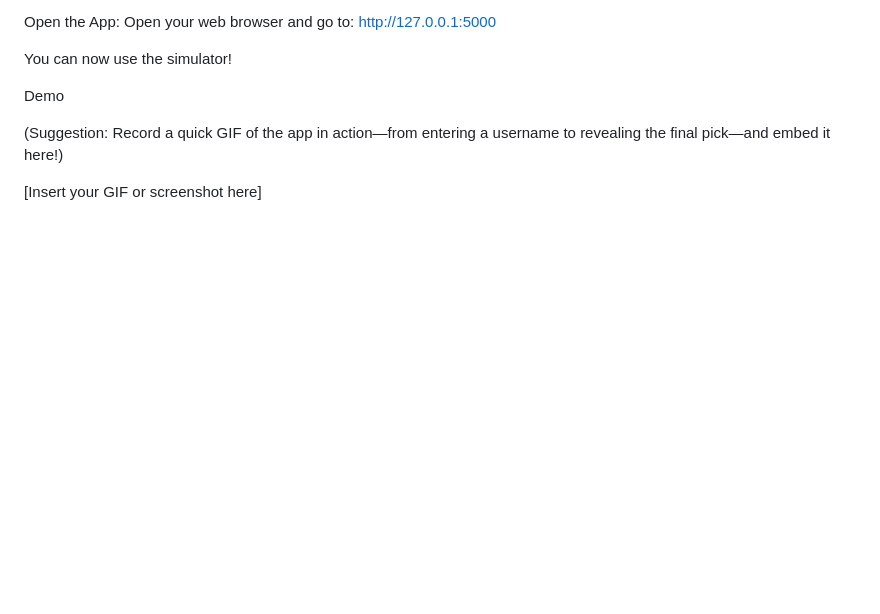
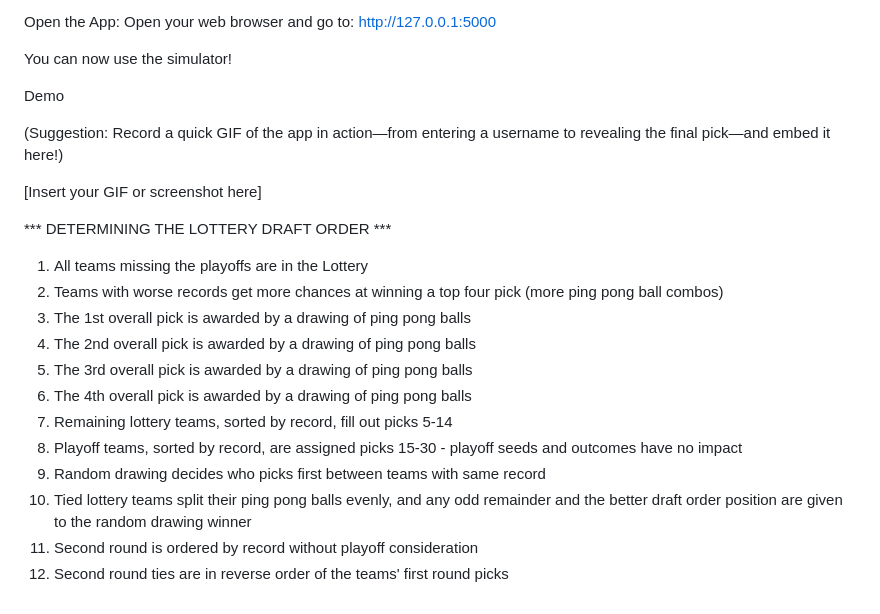
Before and after one commit to evanb10/ShellYeah_Flask, a Markdown page: README.md, the part around the change. Rendered like a GitHub page; blank space fills up the shorter version.

Commit message:
Add draft lottery rules to readme

```diff
--- a/README.md
+++ b/README.md
@@ -97,3 +97,17 @@ Demo
 (Suggestion: Record a quick GIF of the app in action—from entering a username to revealing the final pick—and embed it here!)
 
 [Insert your GIF or screenshot here]
+
+*** DETERMINING THE LOTTERY DRAFT ORDER ***
+1.	All teams missing the playoffs are in the Lottery
+2.	Teams with worse records get more chances at winning a top four pick (more ping pong ball combos)
+3.	The 1st overall pick is awarded by a drawing of ping pong balls
+4.	The 2nd overall pick is awarded by a drawing of ping pong balls
+5.	The 3rd overall pick is awarded by a drawing of ping pong balls
+6.	The 4th overall pick is awarded by a drawing of ping pong balls
+7.	Remaining lottery teams, sorted by record, fill out picks 5-14
+8.	Playoff teams, sorted by record, are assigned picks 15-30 - playoff seeds and outcomes have no impact
+9.	Random drawing decides who picks first between teams with same record
+10.	Tied lottery teams split their ping pong balls evenly, and any odd remainder and the better draft order position are given to the random drawing winner
+11.	Second round is ordered by record without playoff consideration
+12.	Second round ties are in reverse order of the teams' first round picks
```
